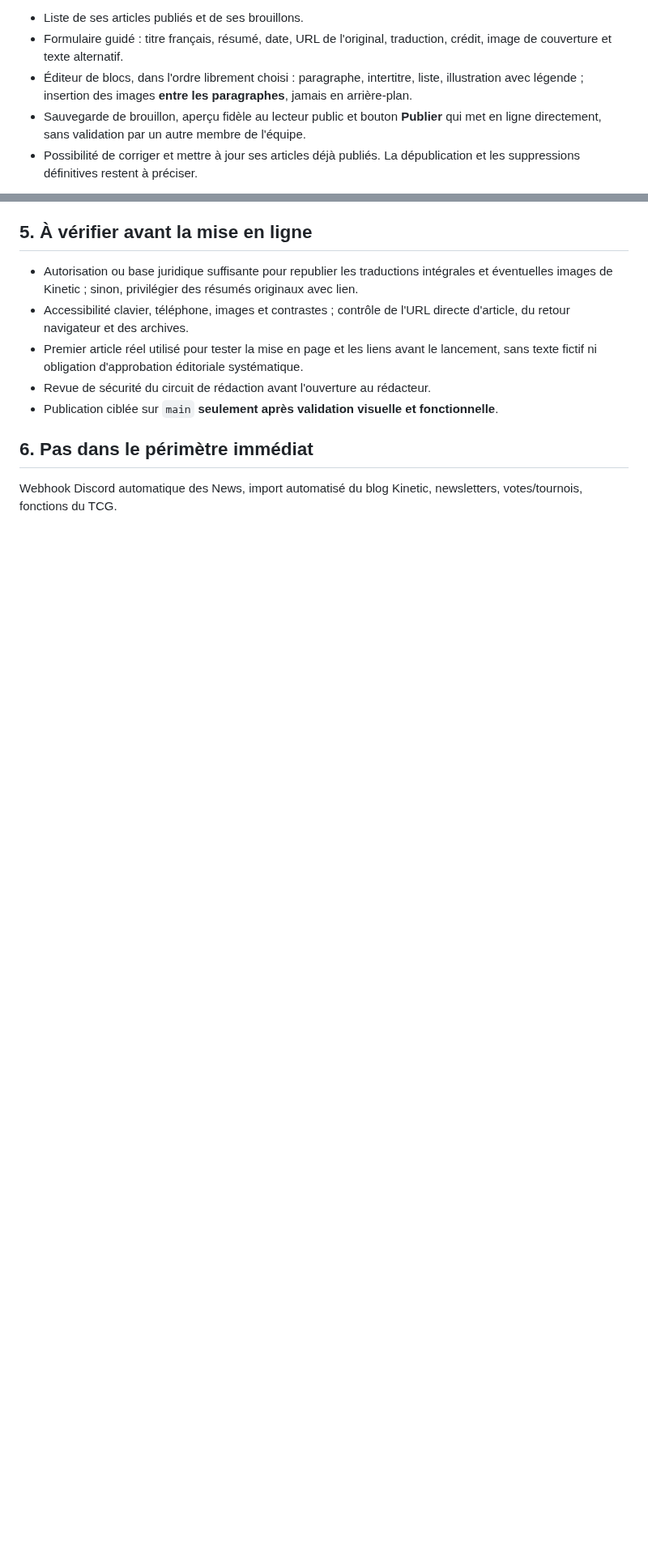
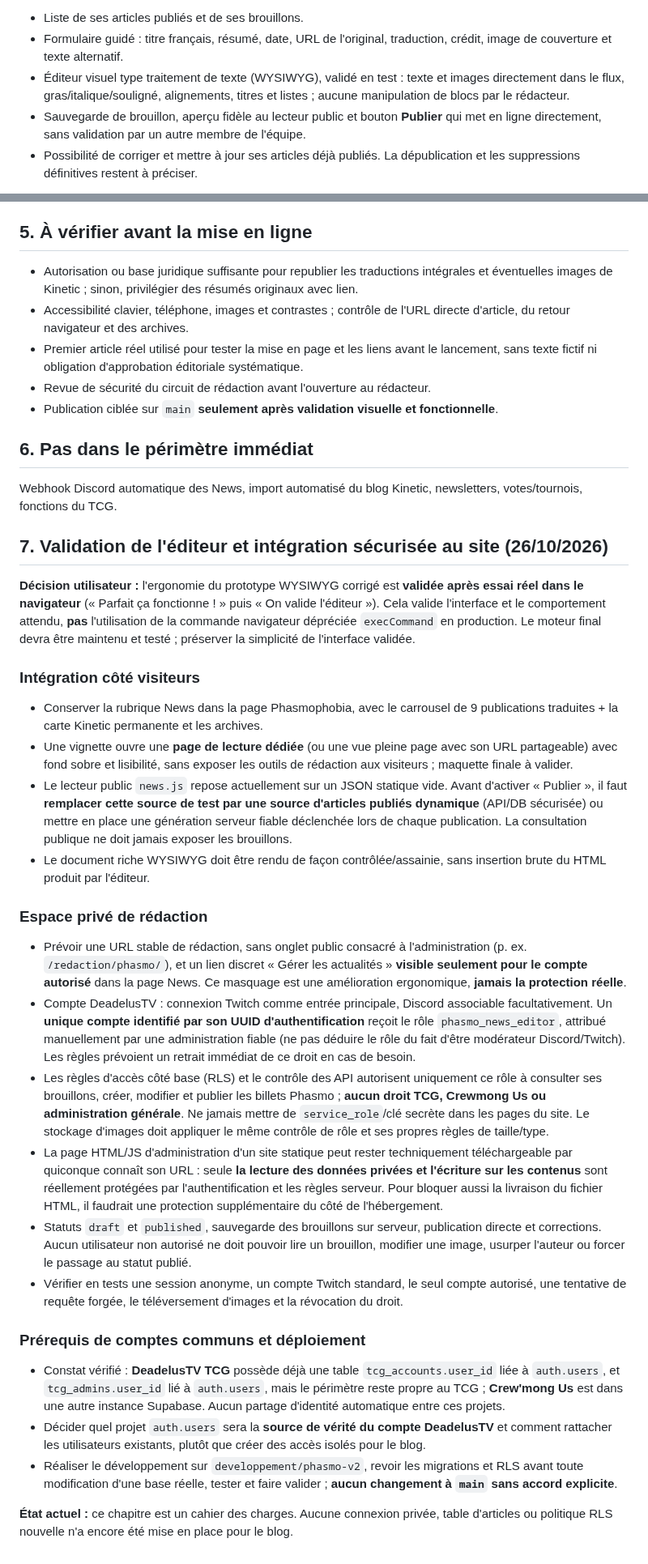
Before and after one commit to DeadelusTV/deadelusTV, a Markdown page: docs/phasmo-blog-spec.md, 2 parts joined by grey strips. Shown at 81% size. GitHub-like rendering; blank space fills up the shorter version.

Commit message:
docs(phasmo): validation de l'éditeur et droits de rédaction limités

```diff
--- a/docs/phasmo-blog-spec.md
+++ b/docs/phasmo-blog-spec.md
@@ -61,7 +61,7 @@ Le rédacteur, membre de longue date de la modération DeadelusTV et déjà resp
 Écran envisagé :
 - Liste de ses articles publiés et de ses brouillons.
 - Formulaire guidé : titre français, résumé, date, URL de l'original, traduction, crédit, image de couverture et texte alternatif.
-- Éditeur de blocs, dans l'ordre librement choisi : paragraphe, intertitre, liste, illustration avec légende ; insertion des images **entre les paragraphes**, jamais en arrière-plan.
+- Éditeur visuel type traitement de texte (WYSIWYG), validé en test : texte et images directement dans le flux, gras/italique/souligné, alignements, titres et listes ; aucune manipulation de blocs par le rédacteur.
 - Sauvegarde de brouillon, aperçu fidèle au lecteur public et bouton **Publier** qui met en ligne directement, sans validation par un autre membre de l'équipe.
 - Possibilité de corriger et mettre à jour ses articles déjà publiés. La dépublication et les suppressions définitives restent à préciser.
 
@@ -87,3 +87,32 @@ Le rédacteur, membre de longue date de la modération DeadelusTV et déjà resp
 ## 6. Pas dans le périmètre immédiat
 
 Webhook Discord automatique des News, import automatisé du blog Kinetic, newsletters, votes/tournois, fonctions du TCG.
+
+
+## 7. Validation de l'éditeur et intégration sécurisée au site (26/10/2026)
+
+**Décision utilisateur :** l'ergonomie du prototype WYSIWYG corrigé est **validée après essai réel dans le navigateur** (« Parfait ça fonctionne ! » puis « On valide l'éditeur »). Cela valide l'interface et le comportement attendu, **pas** l'utilisation de la commande navigateur dépréciée `execCommand` en production. Le moteur final devra être maintenu et testé ; préserver la simplicité de l'interface validée.
+
+### Intégration côté visiteurs
+
+- Conserver la rubrique News dans la page Phasmophobia, avec le carrousel de 9 publications traduites + la carte Kinetic permanente et les archives.
+- Une vignette ouvre une **page de lecture dédiée** (ou une vue pleine page avec son URL partageable) avec fond sobre et lisibilité, sans exposer les outils de rédaction aux visiteurs ; maquette finale à valider.
+- Le lecteur public `news.js` repose actuellement sur un JSON statique vide. Avant d'activer « Publier », il faut **remplacer cette source de test par une source d'articles publiés dynamique** (API/DB sécurisée) ou mettre en place une génération serveur fiable déclenchée lors de chaque publication. La consultation publique ne doit jamais exposer les brouillons.
+- Le document riche WYSIWYG doit être rendu de façon contrôlée/assainie, sans insertion brute du HTML produit par l'éditeur.
+
+### Espace privé de rédaction
+
+- Prévoir une URL stable de rédaction, sans onglet public consacré à l'administration (p. ex. `/redaction/phasmo/`), et un lien discret « Gérer les actualités » **visible seulement pour le compte autorisé** dans la page News. Ce masquage est une amélioration ergonomique, **jamais la protection réelle**.
+- Compte DeadelusTV : connexion Twitch comme entrée principale, Discord associable facultativement. Un **unique compte identifié par son UUID d'authentification** reçoit le rôle `phasmo_news_editor`, attribué manuellement par une administration fiable (ne pas déduire le rôle du fait d'être modérateur Discord/Twitch). Les règles prévoient un retrait immédiat de ce droit en cas de besoin.
+- Les règles d'accès côté base (RLS) et le contrôle des API autorisent uniquement ce rôle à consulter ses brouillons, créer, modifier et publier les billets Phasmo ; **aucun droit TCG, Crewmong Us ou administration générale**. Ne jamais mettre de `service_role`/clé secrète dans les pages du site. Le stockage d'images doit appliquer le même contrôle de rôle et ses propres règles de taille/type.
+- La page HTML/JS d'administration d'un site statique peut rester techniquement téléchargeable par quiconque connaît son URL : seule **la lecture des données privées et l'écriture sur les contenus** sont réellement protégées par l'authentification et les règles serveur. Pour bloquer aussi la livraison du fichier HTML, il faudrait une protection supplémentaire du côté de l'hébergement.
+- Statuts `draft` et `published`, sauvegarde des brouillons sur serveur, publication directe et corrections. Aucun utilisateur non autorisé ne doit pouvoir lire un brouillon, modifier une image, usurper l'auteur ou forcer le passage au statut publié.
+- Vérifier en tests une session anonyme, un compte Twitch standard, le seul compte autorisé, une tentative de requête forgée, le téléversement d'images et la révocation du droit.
+
+### Prérequis de comptes communs et déploiement
+
+- Constat vérifié : **DeadelusTV TCG** possède déjà une table `tcg_accounts.user_id` liée à `auth.users`, et `tcg_admins.user_id` lié à `auth.users`, mais le périmètre reste propre au TCG ; **Crew'mong Us** est dans une autre instance Supabase. Aucun partage d'identité automatique entre ces projets.
+- Décider quel projet `auth.users` sera la **source de vérité du compte DeadelusTV** et comment rattacher les utilisateurs existants, plutôt que créer des accès isolés pour le blog.
+- Réaliser le développement sur `developpement/phasmo-v2`, revoir les migrations et RLS avant toute modification d'une base réelle, tester et faire valider ; **aucun changement à `main` sans accord explicite**.
+
+**État actuel :** ce chapitre est un cahier des charges. Aucune connexion privée, table d'articles ou politique RLS nouvelle n'a encore été mise en place pour le blog.
```
